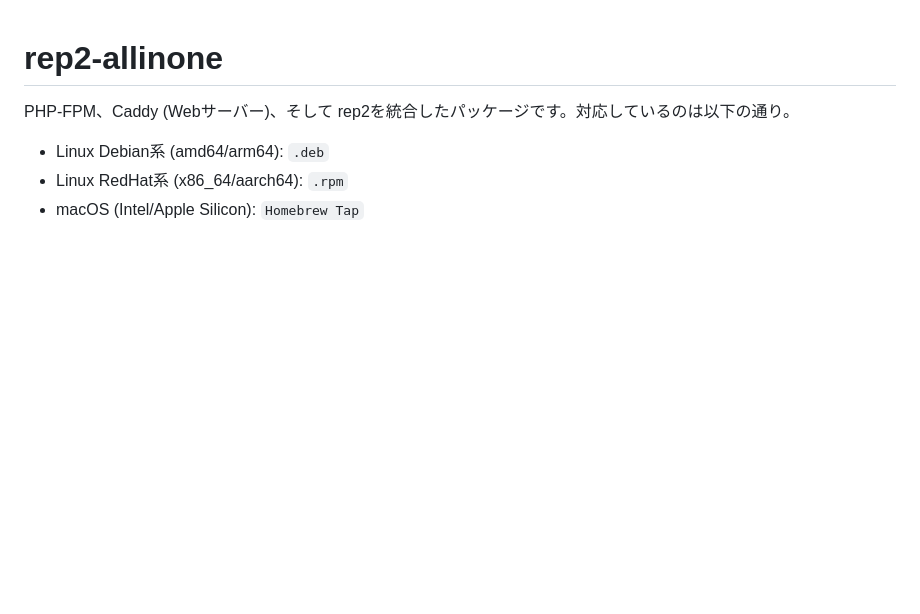
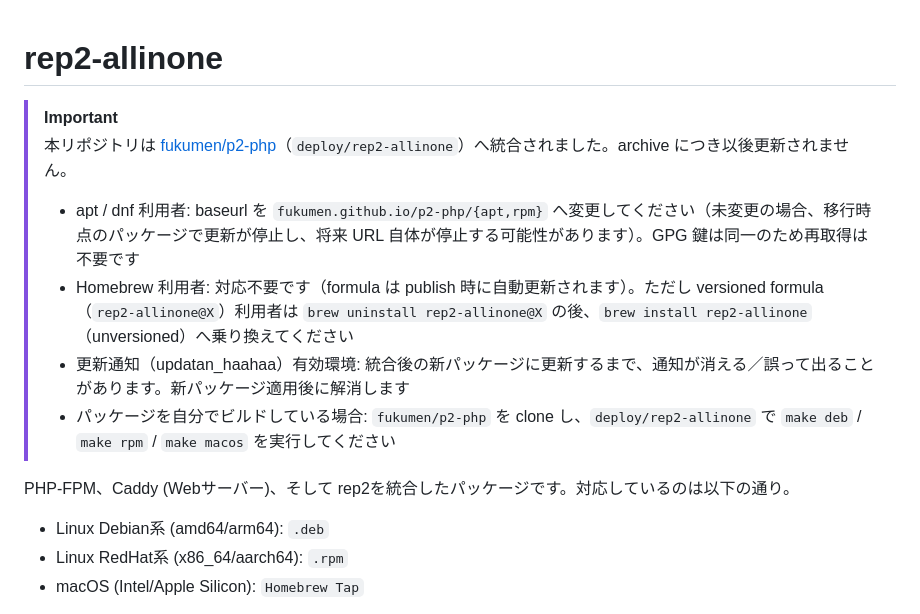
Before and after one commit to fukumen/rep2-allinone, a Markdown page: README.md, the part around the change. Rendered like a GitHub page; blank space fills up the shorter version.

Commit message:
READMEにp2-phpへの統合案内バナーを追記
* リポジトリ先頭に統合先と新URL、利用者側の対応を記載したバナーを追加

archive 後も README を編集できないため、archive 直前の最終 commit として実施する。

```diff
--- a/README.md
+++ b/README.md
@@ -1,4 +1,12 @@
 # rep2-allinone
+
+> [!IMPORTANT]
+> 本リポジトリは [fukumen/p2-php](https://github.com/fukumen/p2-php)（`deploy/rep2-allinone`）へ統合されました。archive につき以後更新されません。
+>
+> - apt / dnf 利用者: baseurl を `fukumen.github.io/p2-php/{apt,rpm}` へ変更してください（未変更の場合、移行時点のパッケージで更新が停止し、将来 URL 自体が停止する可能性があります）。GPG 鍵は同一のため再取得は不要です
+> - Homebrew 利用者: 対応不要です（formula は publish 時に自動更新されます）。ただし versioned formula（`rep2-allinone@X`）利用者は `brew uninstall rep2-allinone@X` の後、`brew install rep2-allinone`（unversioned）へ乗り換えてください
+> - 更新通知（updatan_haahaa）有効環境: 統合後の新パッケージに更新するまで、通知が消える／誤って出ることがあります。新パッケージ適用後に解消します
+> - パッケージを自分でビルドしている場合: `fukumen/p2-php` を clone し、`deploy/rep2-allinone` で `make deb` / `make rpm` / `make macos` を実行してください
 
 PHP-FPM、Caddy (Webサーバー)、そして rep2を統合したパッケージです。対応しているのは以下の通り。
 
```
